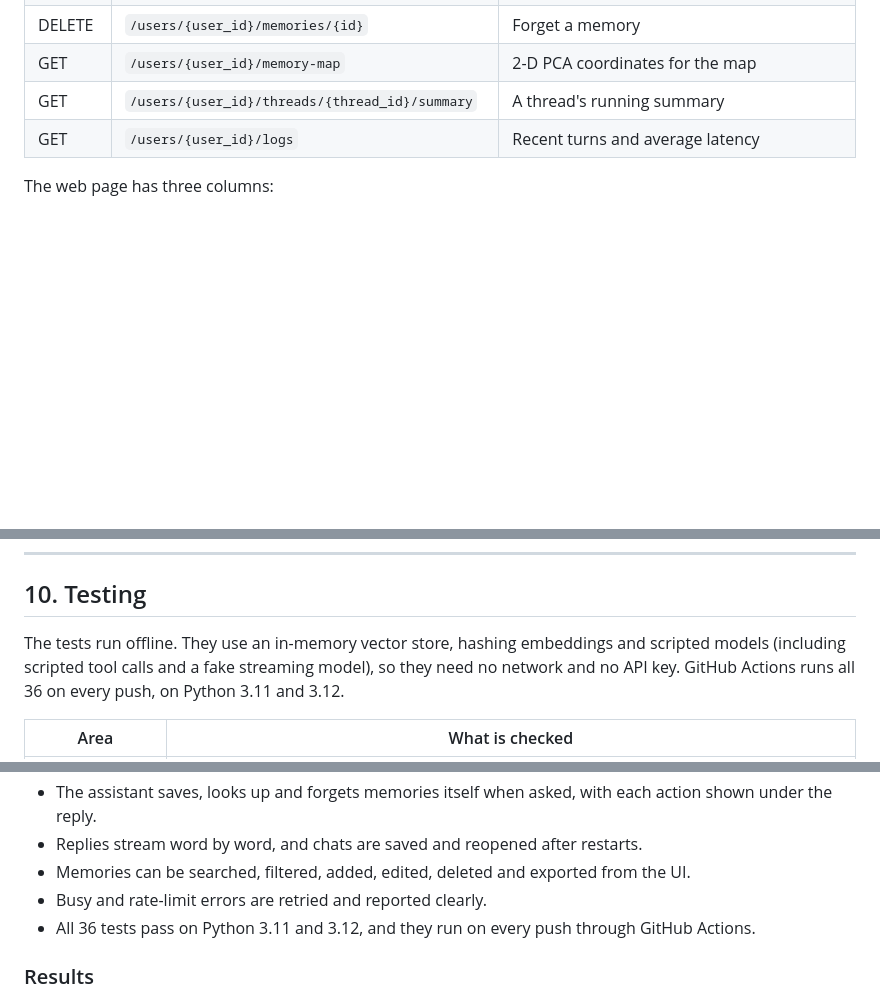
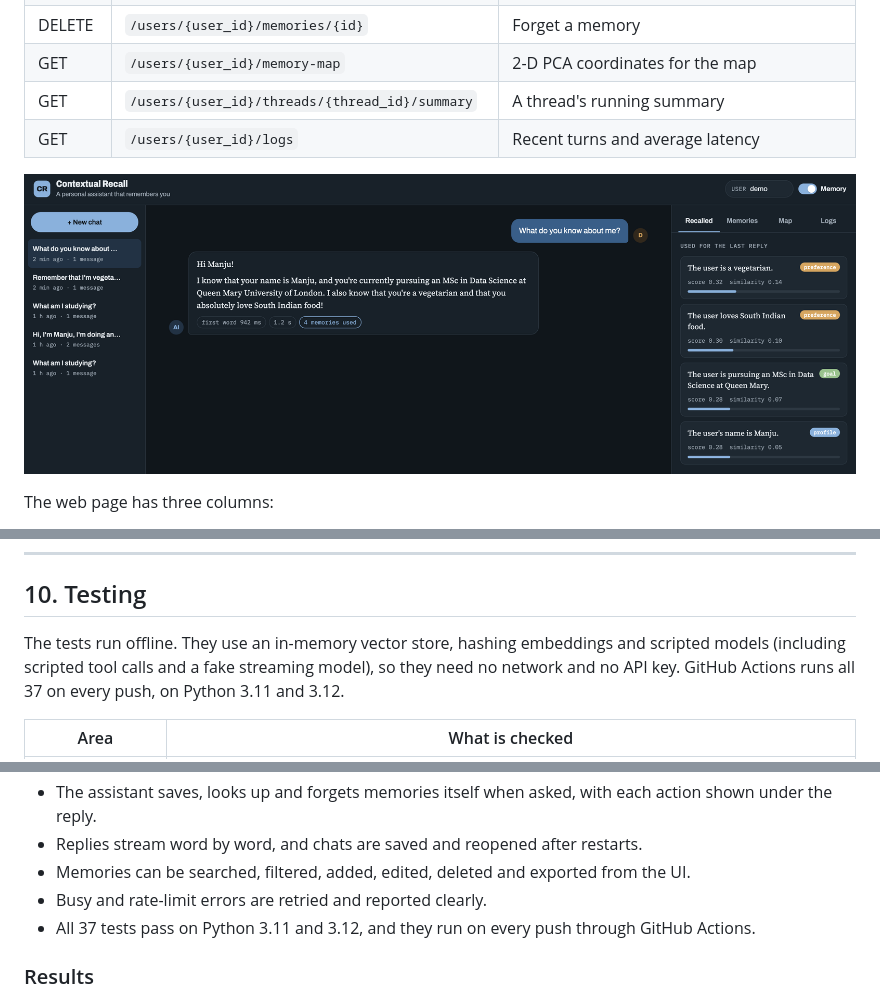
Before and after one commit to manjuv03/Personalized-AI-Assistant-with-Contextual-Recall, a Markdown page: PROJECT_REPORT.md, 3 parts joined by grey strips. GitHub-like rendering; pictures changed too: assets/screenshots/app-overview.png (added); blank space fills up the shorter version.

Commit message:
Avoid saving facts twice after a memory tool save; add screenshots

```diff
--- a/PROJECT_REPORT.md
+++ b/PROJECT_REPORT.md
@@ -301,6 +301,8 @@ The recall step (embedding + Chroma search) runs locally and is reported separat
 | GET | `/users/{user_id}/threads/{thread_id}/summary` | A thread's running summary |
 | GET | `/users/{user_id}/logs` | Recent turns and average latency |
 
+![The assistant answering "What do you know about me?" in a new chat, with the memories it used on the right](assets/screenshots/app-overview.png)
+
 The web page has three columns:
 
 - **Chats:** saved conversations, newest first, with **+ New chat** and delete. On small screens it slides in from the side.
@@ -317,7 +319,7 @@ A **Memory** switch turns recall, saving and tools off, so you can compare answe
 
 ## 10. Testing
 
-The tests run offline. They use an in-memory vector store, hashing embeddings and scripted models (including scripted tool calls and a fake streaming model), so they need no network and no API key. GitHub Actions runs all 36 on every push, on Python 3.11 and 3.12.
+The tests run offline. They use an in-memory vector store, hashing embeddings and scripted models (including scripted tool calls and a fake streaming model), so they need no network and no API key. GitHub Actions runs all 37 on every push, on Python 3.11 and 3.12.
 
 | Area | What is checked |
 |---|---|
@@ -375,7 +377,7 @@ python -m eval.run_eval --runs 3 --delay 5
 - Replies stream word by word, and chats are saved and reopened after restarts.
 - Memories can be searched, filtered, added, edited, deleted and exported from the UI.
 - Busy and rate-limit errors are retried and reported clearly.
-- All 36 tests pass on Python 3.11 and 3.12, and they run on every push through GitHub Actions.
+- All 37 tests pass on Python 3.11 and 3.12, and they run on every push through GitHub Actions.
 
 ### Results
 
```
Also changed, not shown: other parts of PROJECT_REPORT.md (+1 -0 lines), HOW_IT_WORKS.md (+1 -1 lines), README.md (+16 -1 lines), assets/screenshots/logs.png (added), assets/screenshots/memories.png (added), assets/screenshots/memory-map.png (added), assets/screenshots/memory-tool.png (added), 4 other files.
